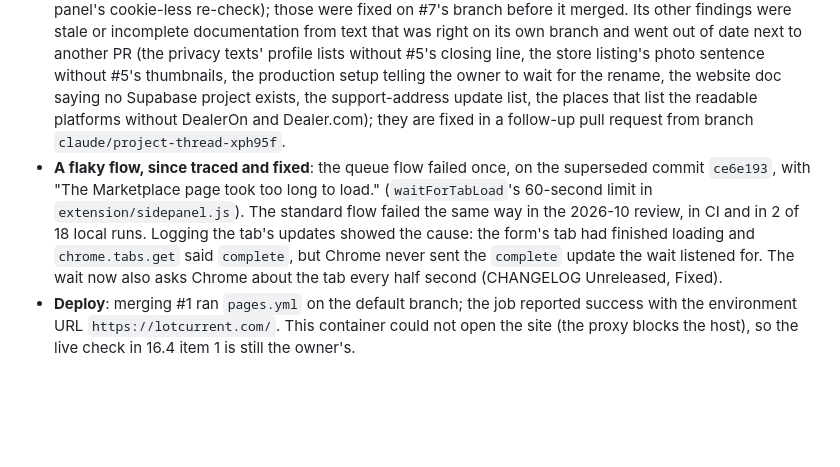
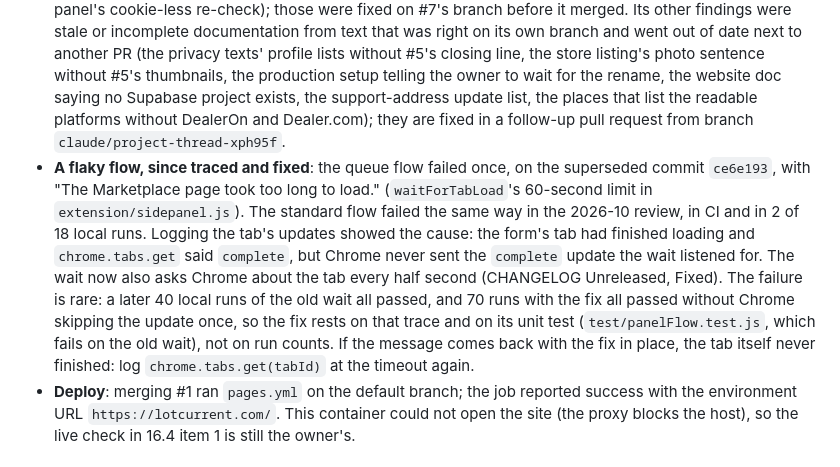
Before and after one commit to TheeBigSnack/Main, a Markdown page: HANDOFF.md, the part around the change. GitHub-like rendering; blank space fills up the shorter version.

Commit message:
Handoff: what the local runs do and don't show about the tab-load fix
A later 40 local runs of the old wait all passed, and 70 runs with the
fix never saw Chrome skip the update, so the fix rests on the failing
trace and its unit test. Says what to log if the message comes back.

Co-Authored-By: Claude Opus 5.5 (1M context) <noreply@anthropic.com>
Claude-Session: https://claude.ai/code/session_011Fbniaa8QzoqMpWiM2PKE7

```diff
--- a/HANDOFF.md
+++ b/HANDOFF.md
@@ -531,7 +531,7 @@ The owner (Brandon) wrote in the project: "Merge 1, 2, 4, 3, 6, 7". In the same
 
 - Every merged state: `npm test`, `node scripts/site-pages.mjs --check`, `node scripts/legal-pages.mjs --check`; #4's also `npm run store-check` (0 failures). The final state (#7's head before this section): all eight browser flows, `demo/drive.mjs`, `scripts/a11y.mjs` and `scripts/site-check.mjs`, all passing (Playwright needs the browser trick in 16.3).
 - A read-only review of each merge commit through two lenses (content lost or garbled by the resolution; conflicts a textual merge cannot see), each finding checked by two skeptics. It found no lost content and no broken code. In #7's merge it found lines git had taken from #7 unchanged that the merge had made stale (HANDOFF's flow count and flow list, #7's CHANGELOG entry calling the panel flow the seventh and sitting below #6's, `extension/adapters/README.md`'s DealerOn and Dealer.com limits missing the side panel's cookie-less re-check); those were fixed on #7's branch before it merged. Its other findings were stale or incomplete documentation from text that was right on its own branch and went out of date next to another PR (the privacy texts' profile lists without #5's closing line, the store listing's photo sentence without #5's thumbnails, the production setup telling the owner to wait for the rename, the website doc saying no Supabase project exists, the support-address update list, the places that list the readable platforms without DealerOn and Dealer.com); they are fixed in a follow-up pull request from branch `claude/project-thread-xph95f`.
-- **A flaky flow, since traced and fixed**: the queue flow failed once, on the superseded commit `ce6e193`, with "The Marketplace page took too long to load." (`waitForTabLoad`'s 60-second limit in `extension/sidepanel.js`). The standard flow failed the same way in the 2026-10 review, in CI and in 2 of 18 local runs. Logging the tab's updates showed the cause: the form's tab had finished loading and `chrome.tabs.get` said `complete`, but Chrome never sent the `complete` update the wait listened for. The wait now also asks Chrome about the tab every half second (CHANGELOG Unreleased, Fixed).
+- **A flaky flow, since traced and fixed**: the queue flow failed once, on the superseded commit `ce6e193`, with "The Marketplace page took too long to load." (`waitForTabLoad`'s 60-second limit in `extension/sidepanel.js`). The standard flow failed the same way in the 2026-10 review, in CI and in 2 of 18 local runs. Logging the tab's updates showed the cause: the form's tab had finished loading and `chrome.tabs.get` said `complete`, but Chrome never sent the `complete` update the wait listened for. The wait now also asks Chrome about the tab every half second (CHANGELOG Unreleased, Fixed). The failure is rare: a later 40 local runs of the old wait all passed, and 70 runs with the fix all passed without Chrome skipping the update once, so the fix rests on that trace and on its unit test (`test/panelFlow.test.js`, which fails on the old wait), not on run counts. If the message comes back with the fix in place, the tab itself never finished: log `chrome.tabs.get(tabId)` at the timeout again.
 - **Deploy**: merging #1 ran `pages.yml` on the default branch; the job reported success with the environment URL `https://lotcurrent.com/`. This container could not open the site (the proxy blocks the host), so the live check in 16.4 item 1 is still the owner's.
 
 ### 20.3 Still open after the merge
```
